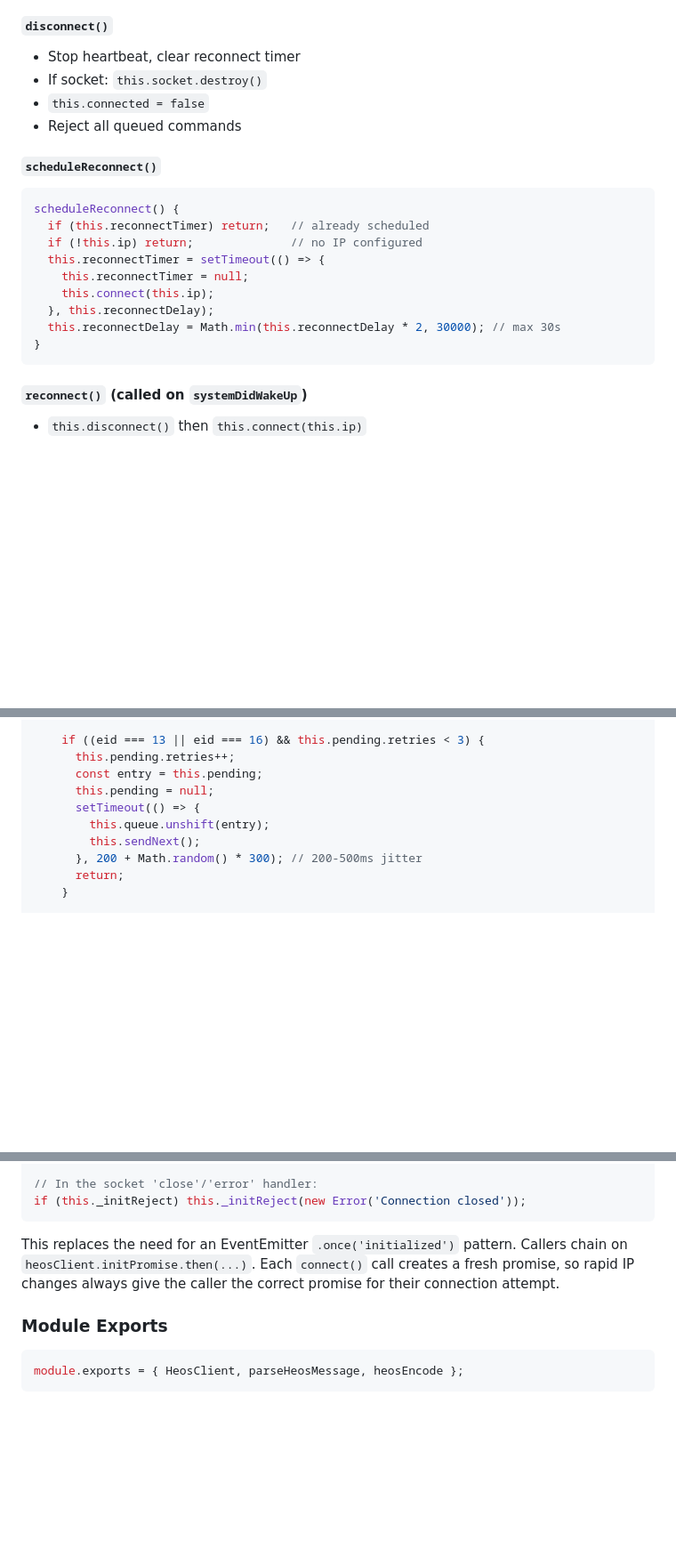
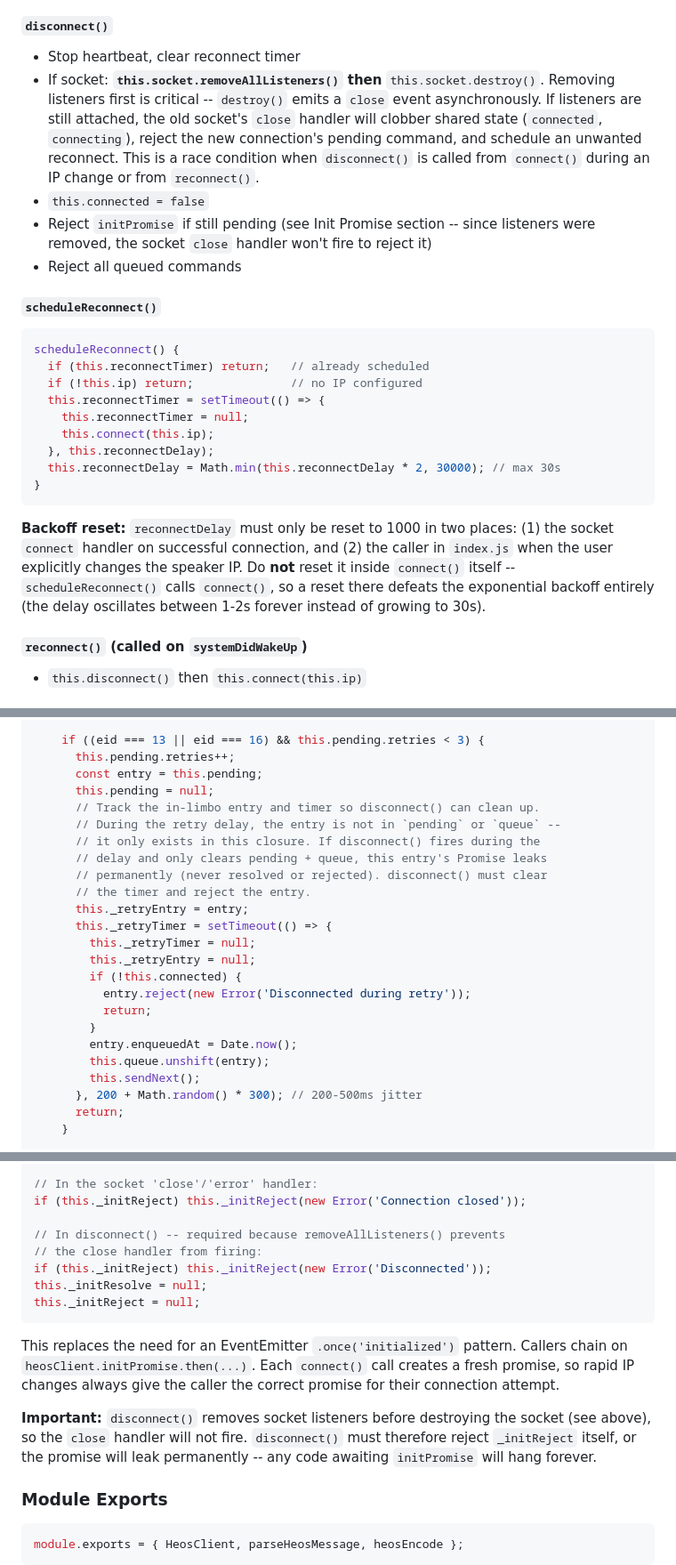
Before and after one commit to Matt-PMCT/HEOS_SteamDock_Plugin, a Markdown page: docs/plans/01-SKELETON-AND-INFRASTRUCTURE.md, 3 parts joined by grey strips. Shown at 89% size. GitHub-like rendering; blank space fills up the shorter version.

Commit message:
Clarify Phase 1 plan with lessons from implementation review
Four non-obvious gotchas discovered during implementation:
- disconnect() must removeAllListeners before destroy to prevent
  stale close events from clobbering new connection state
- disconnect() must reject initPromise since close handler won't fire
- Retry entries in setTimeout limbo must be tracked and rejected on
  disconnect to prevent permanent promise leaks
- Backoff reset must only happen on successful connect or explicit IP
  change, never in connect() itself (breaks exponential backoff)

Co-Authored-By: Claude Opus 4.6 <noreply@anthropic.com>

````diff
--- a/docs/plans/01-SKELETON-AND-INFRASTRUCTURE.md
+++ b/docs/plans/01-SKELETON-AND-INFRASTRUCTURE.md
@@ -228,8 +228,9 @@ this.eventCallback = eventCallback;
 #### `disconnect()`
 
 - Stop heartbeat, clear reconnect timer
-- If socket: `this.socket.destroy()`
+- If socket: **`this.socket.removeAllListeners()` then** `this.socket.destroy()`. Removing listeners first is critical -- `destroy()` emits a `close` event asynchronously. If listeners are still attached, the old socket's `close` handler will clobber shared state (`connected`, `connecting`), reject the new connection's pending command, and schedule an unwanted reconnect. This is a race condition when `disconnect()` is called from `connect()` during an IP change or from `reconnect()`.
 - `this.connected = false`
+- Reject `initPromise` if still pending (see Init Promise section -- since listeners were removed, the socket `close` handler won't fire to reject it)
 - Reject all queued commands
 
 #### `scheduleReconnect()`
@@ -245,6 +246,8 @@ scheduleReconnect() {
   this.reconnectDelay = Math.min(this.reconnectDelay * 2, 30000); // max 30s
 }
 ```
+
+**Backoff reset:** `reconnectDelay` must only be reset to 1000 in two places: (1) the socket `connect` handler on successful connection, and (2) the caller in `index.js` when the user explicitly changes the speaker IP. Do **not** reset it inside `connect()` itself -- `scheduleReconnect()` calls `connect()`, so a reset there defeats the exponential backoff entirely (the delay oscillates between 1-2s forever instead of growing to 30s).
 
 #### `reconnect()` (called on `systemDidWakeUp`)
 
@@ -379,7 +382,21 @@ resolveQueuedCommand(msg) {
       this.pending.retries++;
       const entry = this.pending;
       this.pending = null;
-      setTimeout(() => {
+      // Track the in-limbo entry and timer so disconnect() can clean up.
+      // During the retry delay, the entry is not in `pending` or `queue` --
+      // it only exists in this closure. If disconnect() fires during the
+      // delay and only clears pending + queue, this entry's Promise leaks
+      // permanently (never resolved or rejected). disconnect() must clear
+      // the timer and reject the entry.
+      this._retryEntry = entry;
+      this._retryTimer = setTimeout(() => {
+        this._retryTimer = null;
+        this._retryEntry = null;
+        if (!this.connected) {
+          entry.reject(new Error('Disconnected during retry'));
+          return;
+        }
+        entry.enqueuedAt = Date.now();
         this.queue.unshift(entry);
         this.sendNext();
       }, 200 + Math.random() * 300); // 200-500ms jitter
@@ -507,9 +524,17 @@ this.runInitSequence(playerId)
 
 // In the socket 'close'/'error' handler:
 if (this._initReject) this._initReject(new Error('Connection closed'));
+
+// In disconnect() -- required because removeAllListeners() prevents
+// the close handler from firing:
+if (this._initReject) this._initReject(new Error('Disconnected'));
+this._initResolve = null;
+this._initReject = null;
 ```
 
 This replaces the need for an EventEmitter `.once('initialized')` pattern. Callers chain on `heosClient.initPromise.then(...)`. Each `connect()` call creates a fresh promise, so rapid IP changes always give the caller the correct promise for their connection attempt.
+
+**Important:** `disconnect()` removes socket listeners before destroying the socket (see above), so the `close` handler will not fire. `disconnect()` must therefore reject `_initReject` itself, or the promise will leak permanently -- any code awaiting `initPromise` will hang forever.
 
 ### Module Exports
 
````
